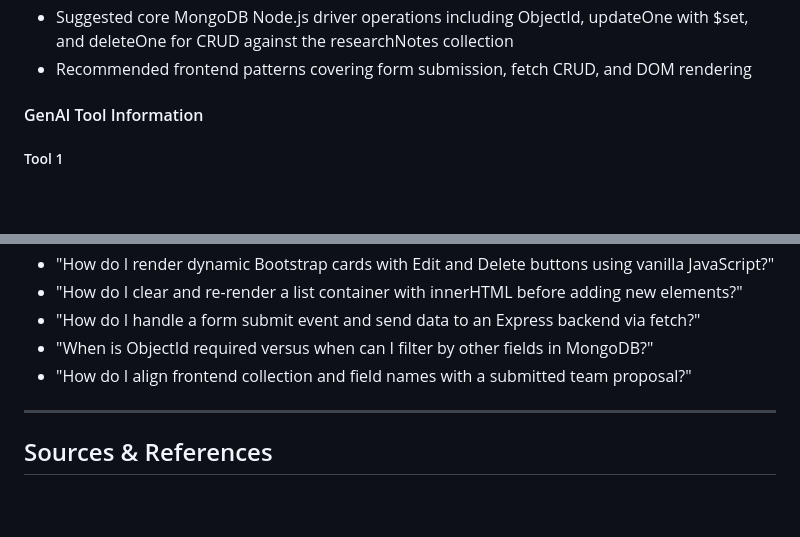
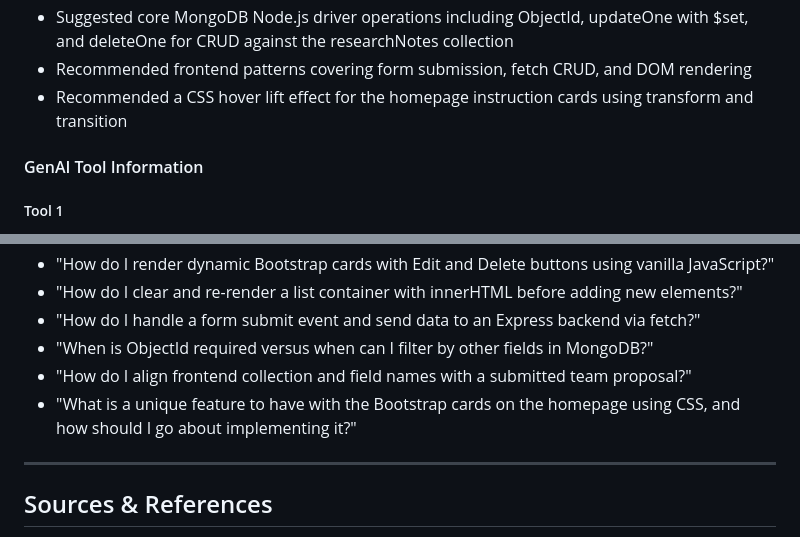
Before and after one commit to crisst330/oncology-trial-information-hub-project-2, a Markdown page: README.md, 2 parts joined by grey strips. GitHub-like rendering; blank space fills up the shorter version.

```diff
--- a/README.md
+++ b/README.md
@@ -292,6 +292,7 @@ AI assistance for the Saved Trials (researchNotes CRUD) feature was used for:
 - Verified and kept pages visually consistent using a shared teal/medical color theme and matching Bootstrap card components
 - Suggested core MongoDB Node.js driver operations including ObjectId, updateOne with $set, and deleteOne for CRUD against the researchNotes collection
 - Recommended frontend patterns covering form submission, fetch CRUD, and DOM rendering
+- Recommended a CSS hover lift effect for the homepage instruction cards using transform and transition
 
 #### GenAI Tool Information
 
@@ -340,6 +341,7 @@ GitHub Copilot was used to:
 - "How do I handle a form submit event and send data to an Express backend via fetch?"
 - "When is ObjectId required versus when can I filter by other fields in MongoDB?"
 - "How do I align frontend collection and field names with a submitted team proposal?"
+- "What is a unique feature to have with the Bootstrap cards on the homepage using CSS, and how should I go about implementing it?"
 
 ---
 
```
